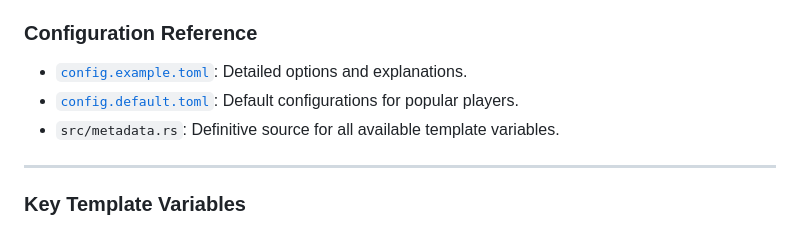
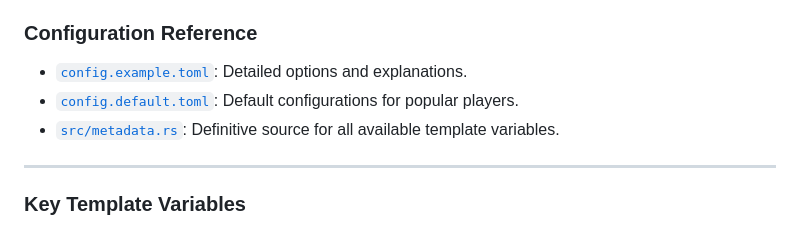
Before and after one commit to lazykern/mprisence, a Markdown page: README.md, the part around one of its changes. GitHub-like rendering.

```diff
--- a/README.md
+++ b/README.md
@@ -126,5 +126,5 @@ journalctl --user -u mprisence -f
 - [`config.default.toml`](./config/config.default.toml): Default configurations for popular players.
-- `src/metadata.rs`: Definitive source for all available template variables.
+- [`src/metadata.rs`](./src/metadata.rs): Definitive source for all available template variables.
 
 ---
 
```
Also changed, not shown: other parts of README.md (+1 -1 lines).
